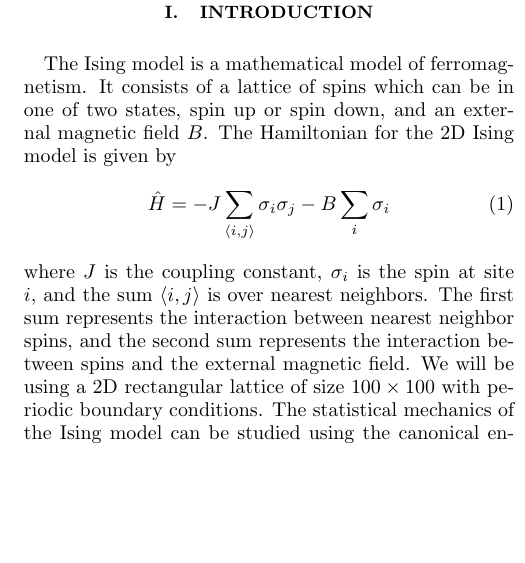
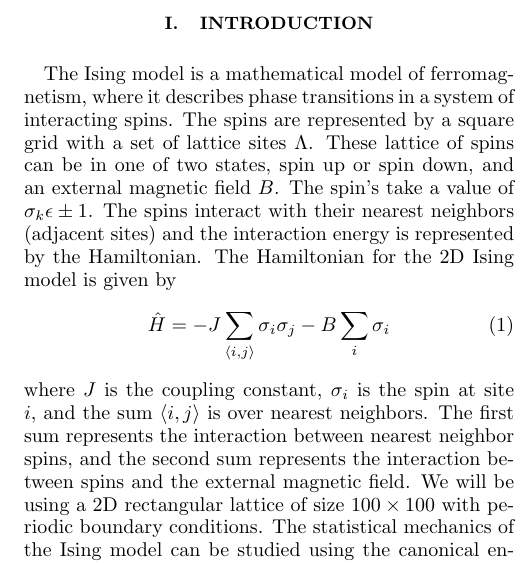
Before and after one commit to mattyaoo/phys142final, a LaTeX paper (final.tex): part of one column of page 1 of 3 before the commit and part of one column of page 1 of 4 after it, cut so that both start at the same text, the shorter picture padded with empty space. Compiled offline with pdfLaTeX.

Commit message:
Edit final paper

```diff
--- a/final.tex
+++ b/final.tex
@@ -57,10 +57,9 @@ $ T_{c} \approx 2.269 $ is the analytical critical temperature for the
 \section{Introduction}
 \label{sec:intro}
 
-The Ising model is a mathematical model of ferromagnetism.
-It consists of a lattice of spins which can be in one of two states,
-spin up or spin down, and an external magnetic field $ B $.
-The Hamiltonian for the 2D Ising model is given by
+The Ising model is a mathematical model of ferromagnetism, where it describes phase transitions in a system of interacting spins. The spins are represented by a square grid with a set of lattice sites $\Lambda$.
+These lattice of spins can be in one of two states,
+spin up or spin down, and an external magnetic field $ B $. The spin's take a value of $\sigma_k \epsilon \pm 1$. The spins interact with their nearest neighbors (adjacent sites) and the interaction energy is represented by the Hamiltonian. The Hamiltonian for the 2D Ising model is given by
 \begin{equation}
 \hat{H} = -J \sum_{\langle i,j \rangle} \sigma_{i} \sigma_{j}
 - B \sum_i \sigma_{i}
```
Also changed, not shown: final.tex (6 more changed lines).
